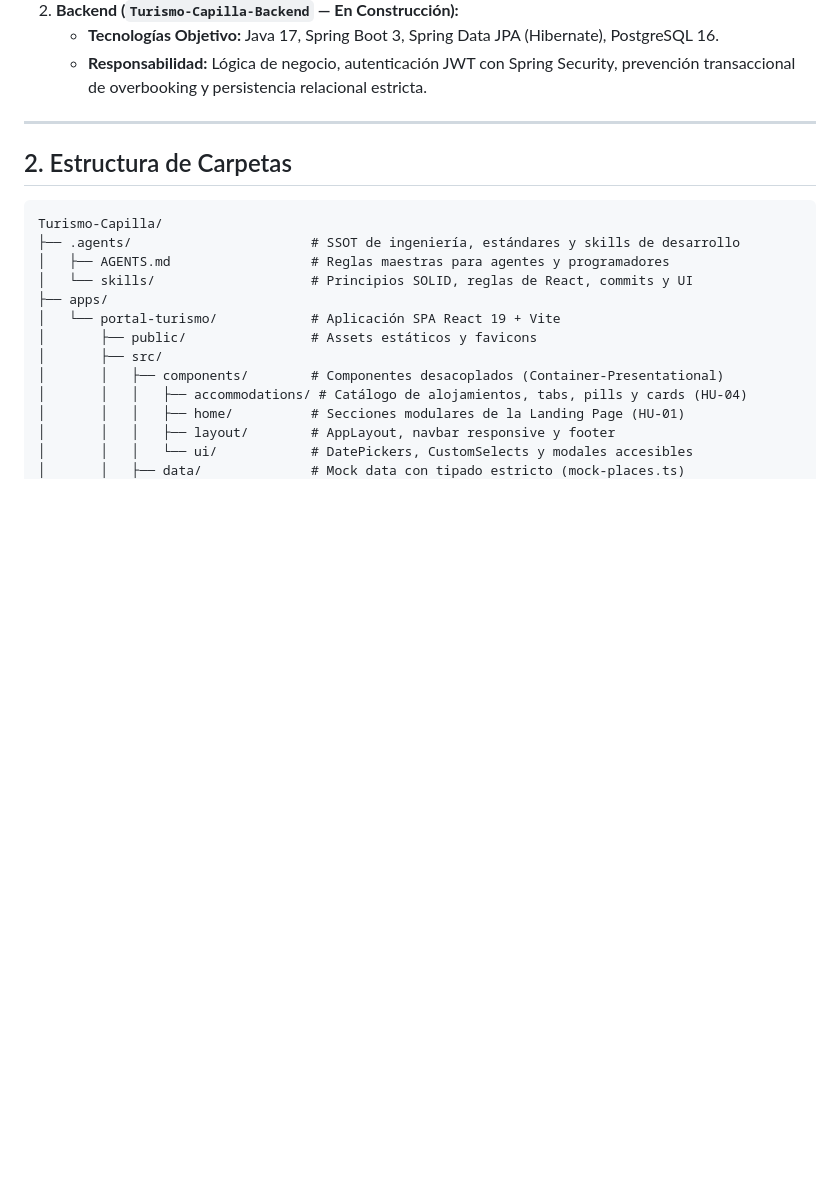
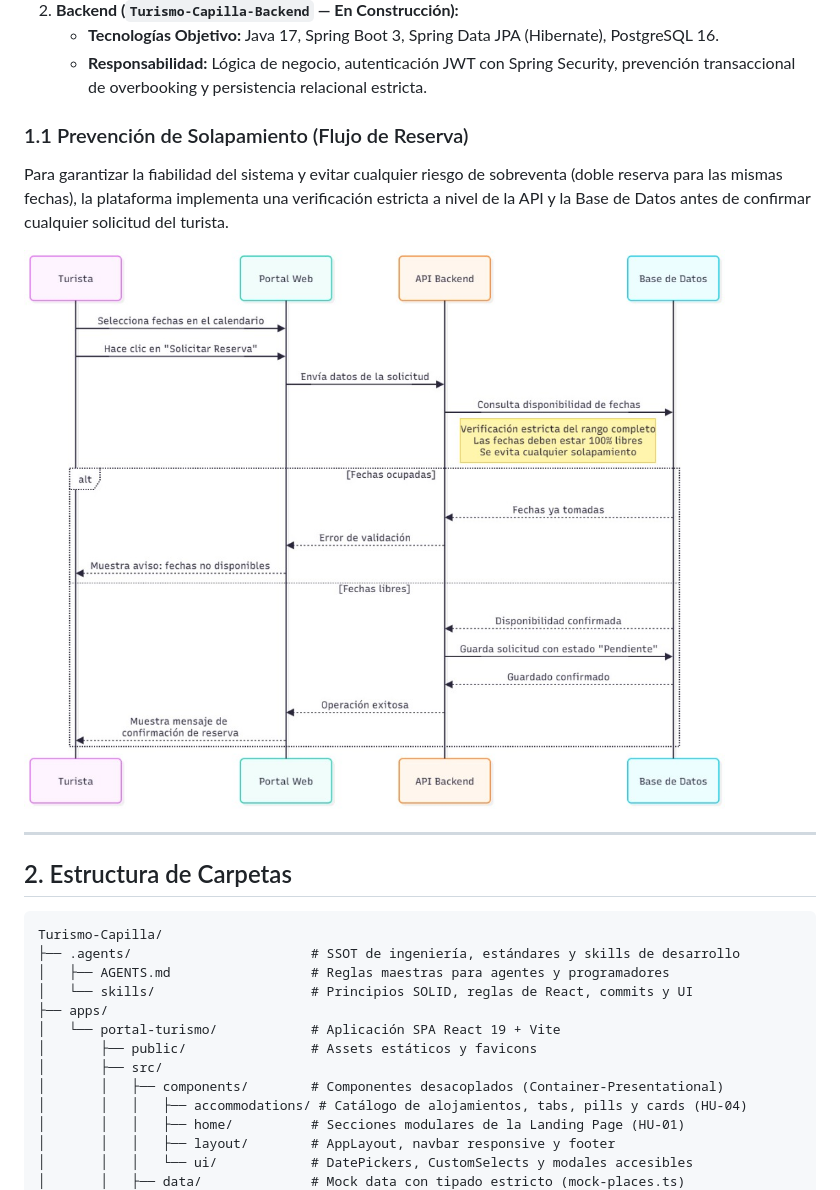
Before and after one commit to Tiag4/Turismo-Capilla, a Markdown page: README.md, the part around the change. Rendered like a GitHub page; pictures changed too: docs/sequence-booking.jpg (added); blank space fills up the shorter version.

Commit message:
docs(readme): agregar diagrama de secuencia del motor de reservas a main

```diff
--- a/README.md
+++ b/README.md
@@ -32,6 +32,12 @@ El sistema se encuentra estructurado bajo una arquitectura **Multirepo** desacop
 2. **Backend (`Turismo-Capilla-Backend` — En Construcción):**
    * **Tecnologías Objetivo:** Java 17, Spring Boot 3, Spring Data JPA (Hibernate), PostgreSQL 16.
    * **Responsabilidad:** Lógica de negocio, autenticación JWT con Spring Security, prevención transaccional de overbooking y persistencia relacional estricta.
+
+### 1.1 Prevención de Solapamiento (Flujo de Reserva)
+
+Para garantizar la fiabilidad del sistema y evitar cualquier riesgo de sobreventa (doble reserva para las mismas fechas), la plataforma implementa una verificación estricta a nivel de la API y la Base de Datos antes de confirmar cualquier solicitud del turista.
+
+![Diagrama de Secuencia de Reserva](./docs/sequence-booking.jpg)
 
 ---
 
```
